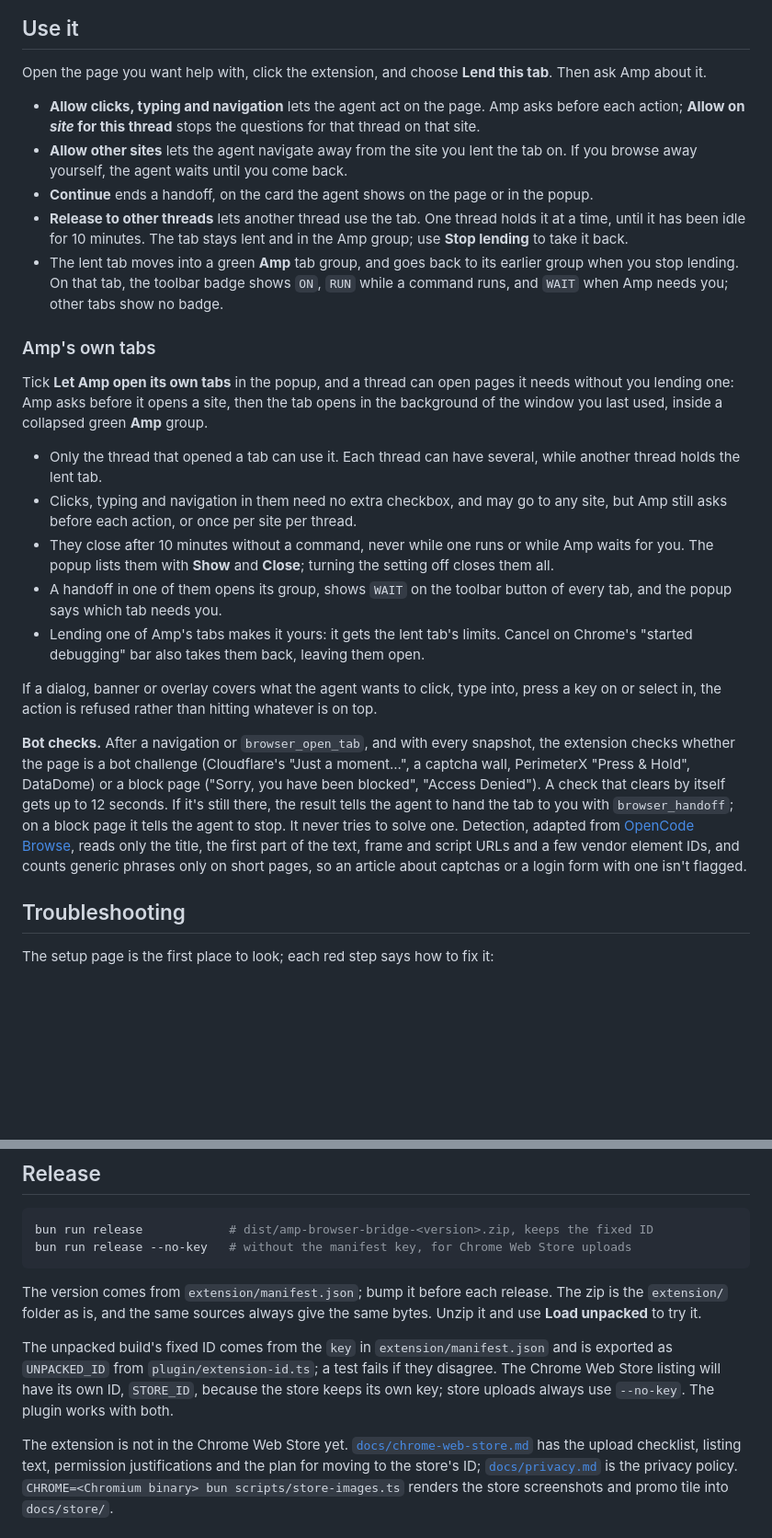
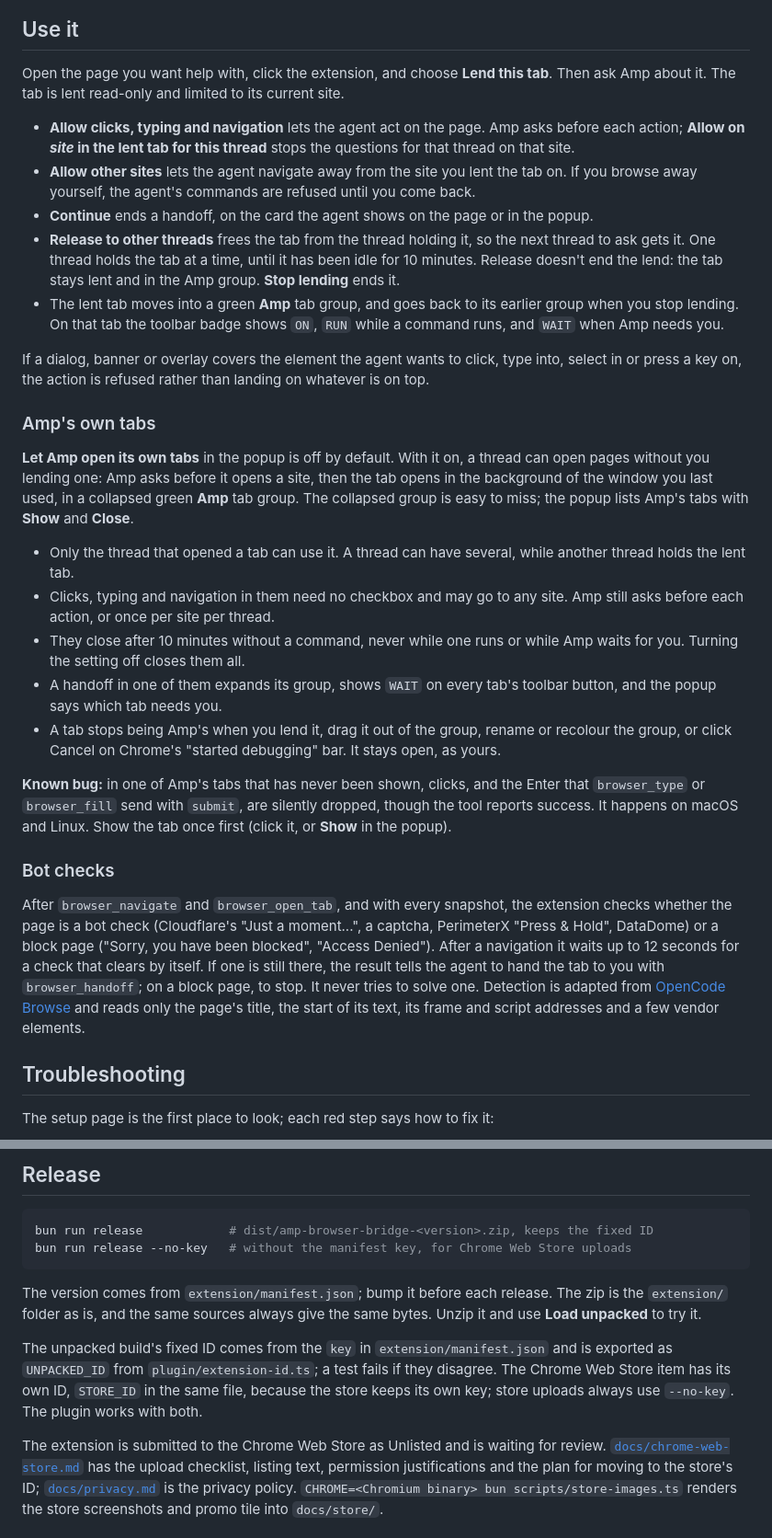
Before and after one commit to lox/amp-browser-bridge, a Markdown page: README.md, 2 parts joined by grey strips. Shown at 92% size. GitHub-like rendering; blank space fills up the shorter version.

```diff
--- a/README.md
+++ b/README.md
@@ -80,48 +78,56 @@ When all four steps are green, you're done:
 ## Use it
 
 Open the page you want help with, click the extension, and choose **Lend this tab**. Then ask Amp
-about it.
+about it. The tab is lent read-only and limited to its current site.
 
 - **Allow clicks, typing and navigation** lets the agent act on the page. Amp asks before each
-  action; **Allow on *site* for this thread** stops the questions for that thread on that site.
+  action; **Allow on *site* in the lent tab for this thread** stops the questions for that thread on
+  that site.
 - **Allow other sites** lets the agent navigate away from the site you lent the tab on. If you
-  browse away yourself, the agent waits until you come back.
+  browse away yourself, the agent's commands are refused until you come back.
 - **Continue** ends a handoff, on the card the agent shows on the page or in the popup.
-- **Release to other threads** lets another thread use the tab. One thread holds it at a time,
-  until it has been idle for 10 minutes. The tab stays lent and in the Amp group; use **Stop
-  lending** to take it back.
+- **Release to other threads** frees the tab from the thread holding it, so the next thread to ask
+  gets it. One thread holds the tab at a time, until it has been idle for 10 minutes. Release
+  doesn't end the lend: the tab stays lent and in the Amp group. **Stop lending** ends it.
 - The lent tab moves into a green **Amp** tab group, and goes back to its earlier group when you
-  stop lending. On that tab, the toolbar badge shows `ON`, `RUN` while a command runs, and `WAIT`
-  when Amp needs you; other tabs show no badge.
+  stop lending. On that tab the toolbar badge shows `ON`, `RUN` while a command runs, and `WAIT`
+  when Amp needs you.
+
+If a dialog, banner or overlay covers the element the agent wants to click, type into, select in or
+press a key on, the action is refused rather than landing on whatever is on top.
 
 ### Amp's own tabs
 
-Tick **Let Amp open its own tabs** in the popup, and a thread can open pages it needs without you
-lending one: Amp asks before it opens a site, then the tab opens in the background of the window you
-last used, inside a collapsed green **Amp** group.
+**Let Amp open its own tabs** in the popup is off by default. With it on, a thread can open pages
+without you lending one: Amp asks before it opens a site, then the tab opens in the background of
+the window you last used, in a collapsed green **Amp** tab group. The collapsed group is easy to
+miss; the popup lists Amp's tabs with **Show** and **Close**.
 
-- Only the thread that opened a tab can use it. Each thread can have several, while another thread
+- Only the thread that opened a tab can use it. A thread can have several, while another thread
   holds the lent tab.
-- Clicks, typing and navigation in them need no extra checkbox, and may go to any site, but Amp still
-  asks before each action, or once per site per thread.
+- Clicks, typing and navigation in them need no checkbox and may go to any site. Amp still asks
+  before each action, or once per site per thread.
 - They close after 10 minutes without a command, never while one runs or while Amp waits for you.
-  The popup lists them with **Show** and **Close**; turning the setting off closes them all.
-- A handoff in one of them opens its group, shows `WAIT` on the toolbar button of every tab, and the
+  Turning the setting off closes them all.
+- A handoff in one of them expands its group, shows `WAIT` on every tab's toolbar button, and the
   popup says which tab needs you.
-- Lending one of Amp's tabs makes it yours: it gets the lent tab's limits. Cancel on Chrome's
-  "started debugging" bar also takes them back, leaving them open.
+- A tab stops being Amp's when you lend it, drag it out of the group, rename or recolour the group,
+  or click Cancel on Chrome's "started debugging" bar. It stays open, as yours.
 
-If a dialog, banner or overlay covers what the agent wants to click, type into, press a key on or
-select in, the action is refused rather than hitting whatever is on top.
+**Known bug:** in one of Amp's tabs that has never been shown, clicks, and the Enter that
+`browser_type` or `browser_fill` send with `submit`, are silently dropped, though the tool reports
+success. It happens on macOS and Linux. Show the tab once first (click it, or **Show** in the popup).
 
-**Bot checks.** After a navigation or `browser_open_tab`, and with every snapshot, the extension
-checks whether the page is a bot challenge (Cloudflare's "Just a moment...", a captcha wall,
-PerimeterX "Press & Hold", DataDome) or a block page ("Sorry, you have been blocked", "Access Denied"). A check that clears by
-itself gets up to 12 seconds. If it's still there, the result tells the agent to hand the tab to you
-with `browser_handoff`; on a block page it tells the agent to stop. It never tries to solve one.
-Detection, adapted from [OpenCode Browse](https://github.com/anomalyco/browse), reads only the title,
-the first part of the text, frame and script URLs and a few vendor element IDs, and counts generic
-phrases only on short pages, so an article about captchas or a login form with one isn't flagged.
+### Bot checks
+
+After `browser_navigate` and `browser_open_tab`, and with every snapshot, the extension checks
+whether the page is a bot check (Cloudflare's "Just a moment...", a captcha, PerimeterX "Press &
+Hold", DataDome) or a block page ("Sorry, you have been blocked", "Access Denied"). After a
+navigation it waits up to 12 seconds for a check that clears by itself. If one is still there, the
+result tells the agent to hand the tab to you with `browser_handoff`; on a block page, to stop. It
+never tries to solve one. Detection is adapted from
+[OpenCode Browse](https://github.com/anomalyco/browse) and reads only the page's title, the start of
+its text, its frame and script addresses and a few vendor elements.
 
 ## Troubleshooting
 
@@ -296,10 +300,10 @@ The version comes from `extension/manifest.json`; bump it before each release. T
 
 The unpacked build's fixed ID comes from the `key` in `extension/manifest.json` and is exported as
 `UNPACKED_ID` from `plugin/extension-id.ts`; a test fails if they disagree. The Chrome Web Store
-listing will have its own ID, `STORE_ID`, because the store keeps its own key; store uploads
-always use `--no-key`. The plugin works with both.
+item has its own ID, `STORE_ID` in the same file, because the store keeps its own key; store
+uploads always use `--no-key`. The plugin works with both.
 
-The extension is not in the Chrome Web Store yet.
+The extension is submitted to the Chrome Web Store as Unlisted and is waiting for review.
 [`docs/chrome-web-store.md`](docs/chrome-web-store.md) has the upload checklist, listing text,
 permission justifications and the plan for moving to the store's ID;
 [`docs/privacy.md`](docs/privacy.md) is the privacy policy. `CHROME=<Chromium binary> bun
```
Also changed, not shown: other parts of README.md (+108 -112 lines), docs/how-dark.png, docs/how-light.png, 1 other file.
